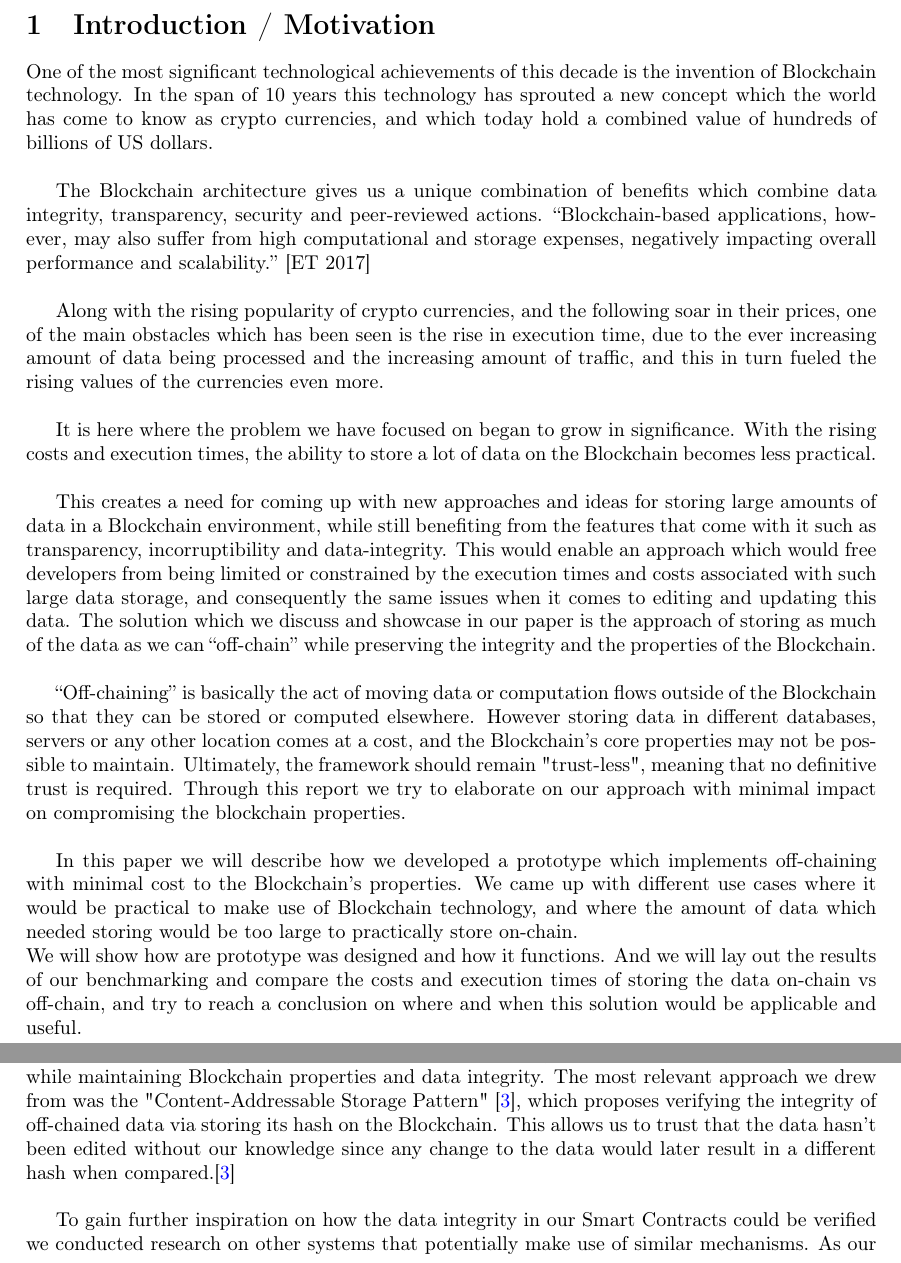
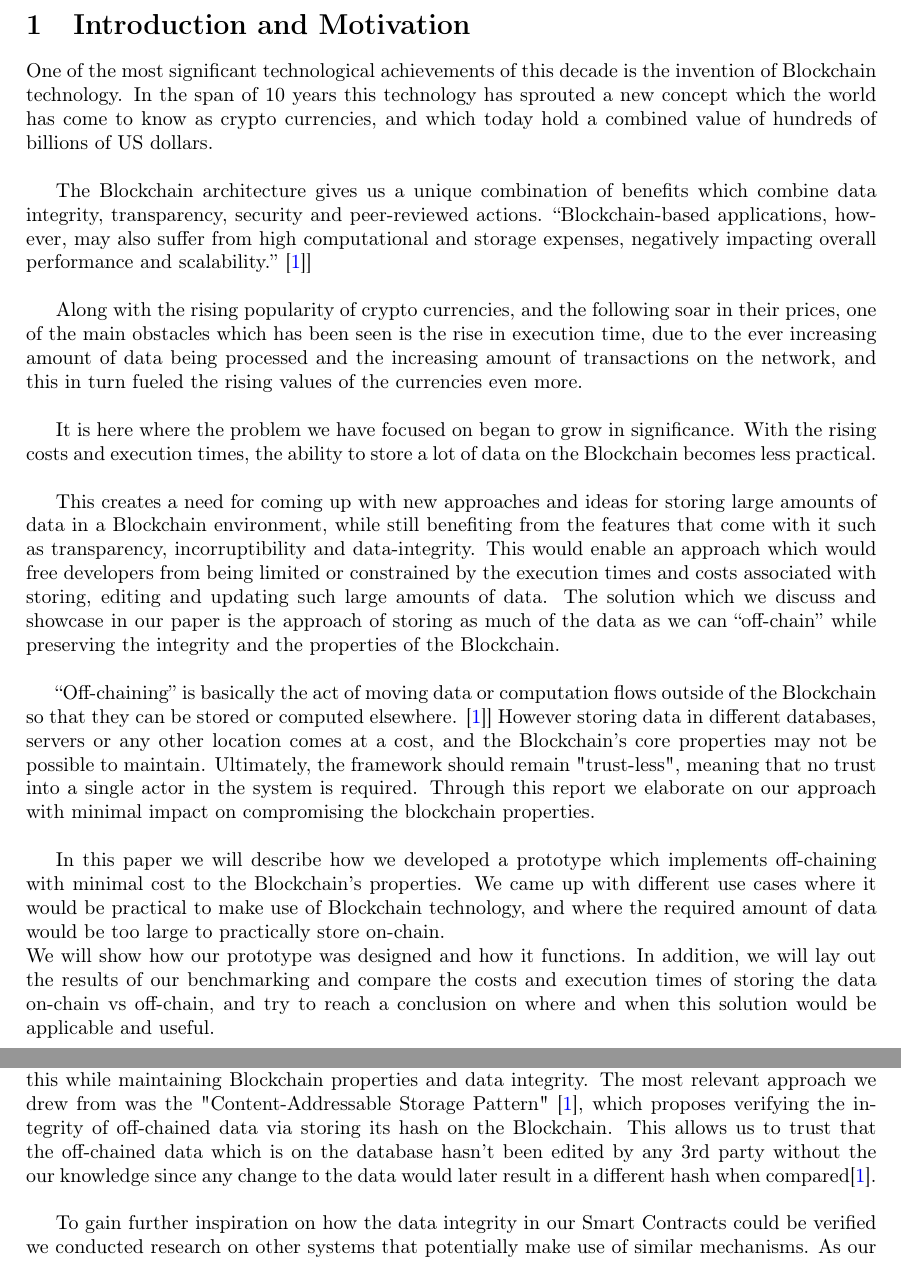
Before and after one commit to JacobEberhardt/offchainer, a LaTeX paper (documentation/main.tex, which reads documentation/sections/01_introduction.tex, documentation/sections/03_research_and_design.tex): two parts of pages 4 and 8 of 35, joined at a grey line, cut so that both start at the same text. Compiled offline with pdfLaTeX.

Commit message:
updated introduction,  related works section, bib/citings

```diff
--- a/documentation/sections/01_introduction.tex
+++ b/documentation/sections/01_introduction.tex
@@ -1,20 +1,20 @@
-\section{Introduction / Motivation}
+\section{Introduction and Motivation}
 
 One of the most significant technological achievements of this decade is the invention of Blockchain technology. In the span of 10 years this technology has sprouted a new concept which the world has come to know as crypto currencies, and which today hold a combined value of hundreds of billions of US dollars. \\
 
 The Blockchain architecture gives us a unique combination of benefits which combine data integrity, transparency, security and peer-reviewed actions.
-“Blockchain-based applications, however, may also suffer from high computational and storage expenses, negatively impacting overall performance and scalability.” [ET 2017]\\
+“Blockchain-based applications, however, may also suffer from high computational and storage expenses, negatively impacting overall performance and scalability.” \cite{Eberhardt2017}]\\
 
-Along with the rising popularity of crypto currencies, and the following soar in their prices, one of the main obstacles which has been seen is the rise in execution time, due to the ever increasing amount of data being processed and the increasing amount of traffic, and this in turn fueled the rising values of the currencies even more.  \\
+Along with the rising popularity of crypto currencies, and the following soar in their prices, one of the main obstacles which has been seen is the rise in execution time, due to the ever increasing amount of data being processed and the increasing amount of transactions on the network, and this in turn fueled the rising values of the currencies even more.  \\
 
 It is here where the problem we have focused on began to grow in significance. With the rising costs and execution times, the ability to store a lot of data on the Blockchain becomes less practical. \\
 
-This creates a need for coming up with new approaches and ideas for storing large amounts of data in a Blockchain environment, while still benefiting from the features that come with it such as transparency, incorruptibility and data-integrity. This would enable an approach which would free developers from being limited or constrained by the execution times and costs associated with such large data storage, and consequently the same issues when it comes to editing and updating this data. The solution which we discuss and showcase in our paper is the approach of storing as much of the data as we can “off-chain” while preserving the integrity and the properties of the Blockchain.\\
+This creates a need for coming up with new approaches and ideas for storing large amounts of data in a Blockchain environment, while still benefiting from the features that come with it such as transparency, incorruptibility and data-integrity. This would enable an approach which would free developers from being limited or constrained by the execution times and costs associated with storing, editing and updating such large amounts of data. The solution which we discuss and showcase in our paper is the approach of storing as much of the data as we can “off-chain” while preserving the integrity and the properties of the Blockchain.\\
 
-“Off-chaining” is basically the act of moving data or computation flows outside of the Blockchain so that they can be stored or computed elsewhere. However storing data in different databases, servers or any other location comes at a cost, and the Blockchain’s core properties may not be possible to maintain. Ultimately, the framework should remain "trust-less", meaning that no definitive trust is required. Through this report we try to elaborate on our approach with minimal impact on compromising the blockchain properties.\\
+“Off-chaining” is basically the act of moving data or computation flows outside of the Blockchain so that they can be stored or computed elsewhere. \cite{Eberhardt2017}] However storing data in different databases, servers or any other location comes at a cost, and the Blockchain’s core properties may not be possible to maintain. Ultimately, the framework should remain "trust-less", meaning that no trust into a single actor in the system is required. Through this report we elaborate on our approach with minimal impact on compromising the blockchain properties.\\
 
-In this paper we will describe how we developed a prototype which implements off-chaining with minimal cost to the Blockchain’s properties. We came up with different use cases where it would be practical to make use of Blockchain technology, and where the amount of data which needed storing would be too large to practically store on-chain.\\
-We will show how are prototype was designed and how it functions. And we will lay out the results of our benchmarking and compare the costs and execution times of storing the data on-chain vs off-chain, and try to reach a conclusion on where and when this solution would be applicable and useful.
+In this paper we will describe how we developed a prototype which implements off-chaining with minimal cost to the Blockchain’s properties. We came up with different use cases where it would be practical to make use of Blockchain technology, and where the required amount of data would be too large to practically store on-chain.\\
+We will show how our prototype was designed and how it functions. In addition, we will lay out the results of our benchmarking and compare the costs and execution times of storing the data on-chain vs off-chain, and try to reach a conclusion on where and when this solution would be applicable and useful.
 
 
 \newpage
--- a/documentation/sections/03_research_and_design.tex
+++ b/documentation/sections/03_research_and_design.tex
@@ -1,7 +1,7 @@
 \section{Related Work}
 
 The initial concept of "off-chaining" was introduced to us by our project supervisor Jacob Eberhardt and the paper he published along with Professor Stefan Tai.
-In their paper they discuss the concept of "off-chaining" data from the blockchain and they propose several ways to achieve this while maintaining Blockchain properties and data integrity. The most relevant approach we drew from was the "Content-Addressable Storage Pattern" \cite{Eberhardt2017}, which proposes verifying the integrity of off-chained data via storing its hash on the Blockchain. This allows us to trust that the data hasn't been edited without our knowledge since any change to the data would later result in a different hash when compared.\cite{Eberhardt2017}\\
+In their paper they discuss the concept of "off-chaining" data from the blockchain and they propose several ways to achieve this while maintaining Blockchain properties and data integrity. The most relevant approach we drew from was the "Content-Addressable Storage Pattern" \cite{Eberhardt2017}, which proposes verifying the integrity of off-chained data via storing its hash on the Blockchain. This allows us to trust that the off-chained data which is on the database hasn't been edited by any 3rd party without the our knowledge since any change to the data would later result in a different hash when compared\cite{Eberhardt2017}.\\
 
 To gain further inspiration on how the data integrity in our Smart Contracts could be verified we conducted research on other systems that potentially make use of similar mechanisms. As our system provides external data to a Smart Contract, that is on-chain, we considered Oracles to be a concept worth looking at. “An oracle, in the context of blockchains and smart contracts, is an agent that finds and verifies real-world occurrences and submits this information to a blockchain to be used by smart contracts.” \cite{relatedWork01} In addition, we researched on potential integrity mechanisms that distributed cloud systems (like AWS or Azure) implement to provide as features for their clients. This class of mechanisms is called Remote Data Integrity Checking and our findings on it are presented in the second part of this chapter.
 
```
Also changed, not shown: documentation/sample.bib (+6 -0 lines), documentation/sections/02_background.tex (+1 -1 lines).
